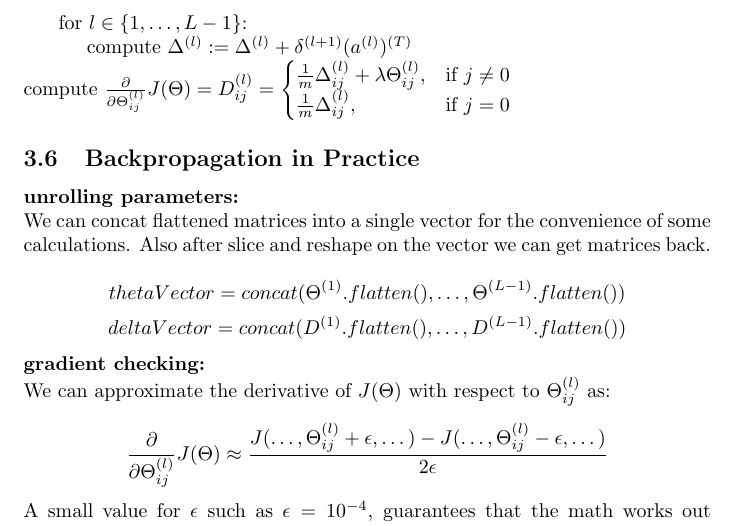
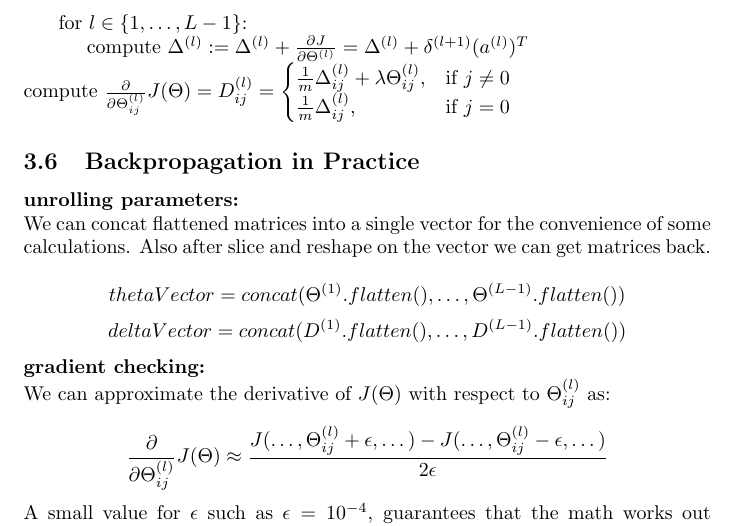
Before and after one commit to MDataResearch/ml_notes, a LaTeX document (ml_course/note/main.tex): part of page 17 of 23, cut so that both start at the same text. Compiled offline with pdfLaTeX.

Commit message:
update equation

```diff
--- a/ml_course/note/main.tex
+++ b/ml_course/note/main.tex
@@ -810,7 +810,7 @@ a_1 & \dots & a_d
 
 \noindent \hspace{.5cm} for \(l \in \{1, \dots, L - 1\}\):
 
-\noindent \hspace{1cm} compute \(\Delta^{(l)} := \Delta^{(l)} + \delta^{(l + 1)}(a^{(l)})^{(T)}\)
+\noindent \hspace{1cm} compute \(\Delta^{(l)} := \Delta^{(l)} + \frac{\partial J}{\partial \Theta^{(l)}} = \Delta^{(l)} + \delta^{(l + 1)}(a^{(l)})^T\)
 
 \noindent compute \(\frac{\partial}{\partial \Theta_{ij}^{(l)}} J(\Theta) = D_{ij}^{(l)} =
 \begin{cases}
```
Also changed, not shown: dl_course/note/main.tex (+1 -1 lines).
